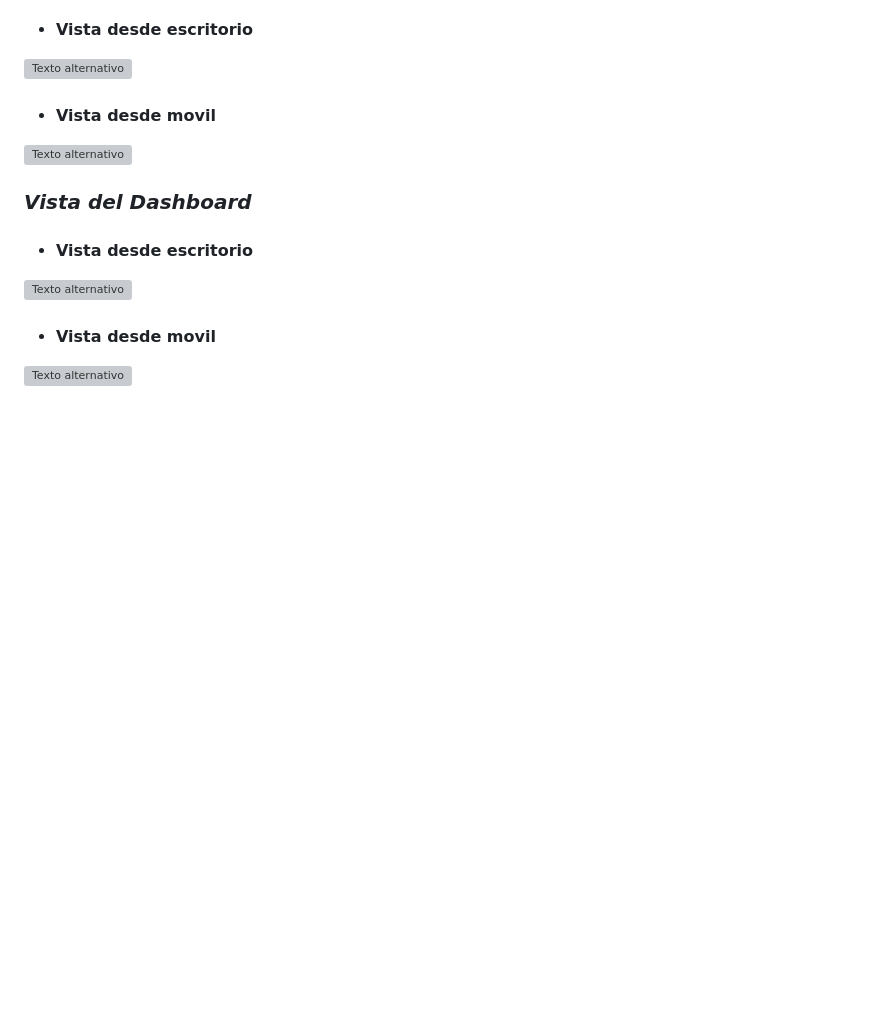
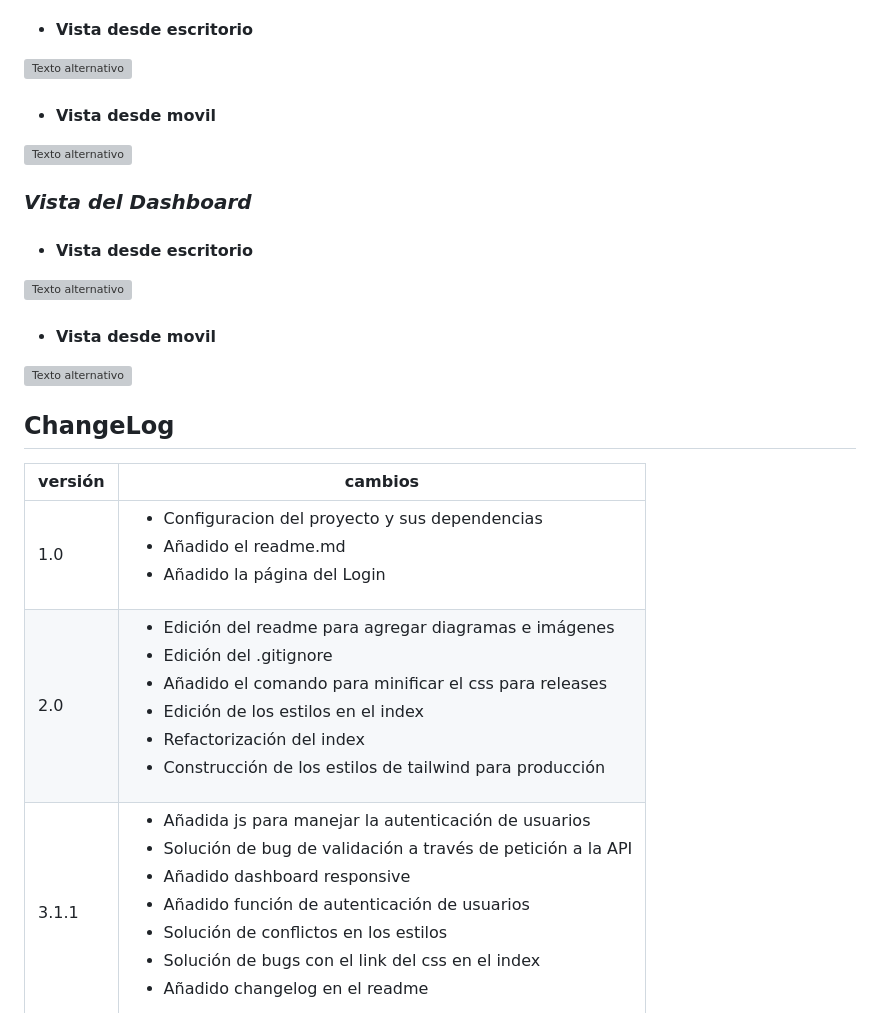
Before and after one commit to Jason31j/FrontSisRobo, a Markdown page: README.md, the part around the change. Rendered like a GitHub page; blank space fills up the shorter version; grey boxes are pictures that could not be loaded.

Commit message:
docs: add changelog in README

```diff
--- a/README.md
+++ b/README.md
@@ -61,3 +61,11 @@ A continuación se enumeran los materiales utilizados en este proyecto:
 <div style="text-align:center">
    <img src="docs/dashCel.svg" alt="Texto alternativo" width="700" height="700" style="justify-content:center">
 </div>
+
+## ChangeLog
+
+| versión | cambios                |
+|---------|------------------------|
+| 1.0     |<ul> <li>Configuracion del proyecto y sus dependencias</li> <li>Añadido el readme.md</li> <li>Añadido la página del Login</li> </ul> |
+| 2.0     |<ul> <li>Edición del readme para agregar diagramas e imágenes</li> <li>Edición del .gitignore</li> <li>Añadido el comando para minificar el css para releases</li> <li>Edición de los estilos en el index</li> <li>Refactorización del index</li> <li>Construcción de los estilos de tailwind para producción</li> </ul>|
+| 3.1.1   |<ul> <li>Añadida js para manejar la autenticación de usuarios</li> <li>Solución de bug de validación a través de petición a la API</li> <li>Añadido dashboard responsive</li> <li>Añadido función de autenticación de usuarios</li> <li>Solución de conflictos en los estilos</li> <li>Solución de bugs con el link del css en el index</li> <li>Añadido changelog en el readme</li> </ul> |
```
